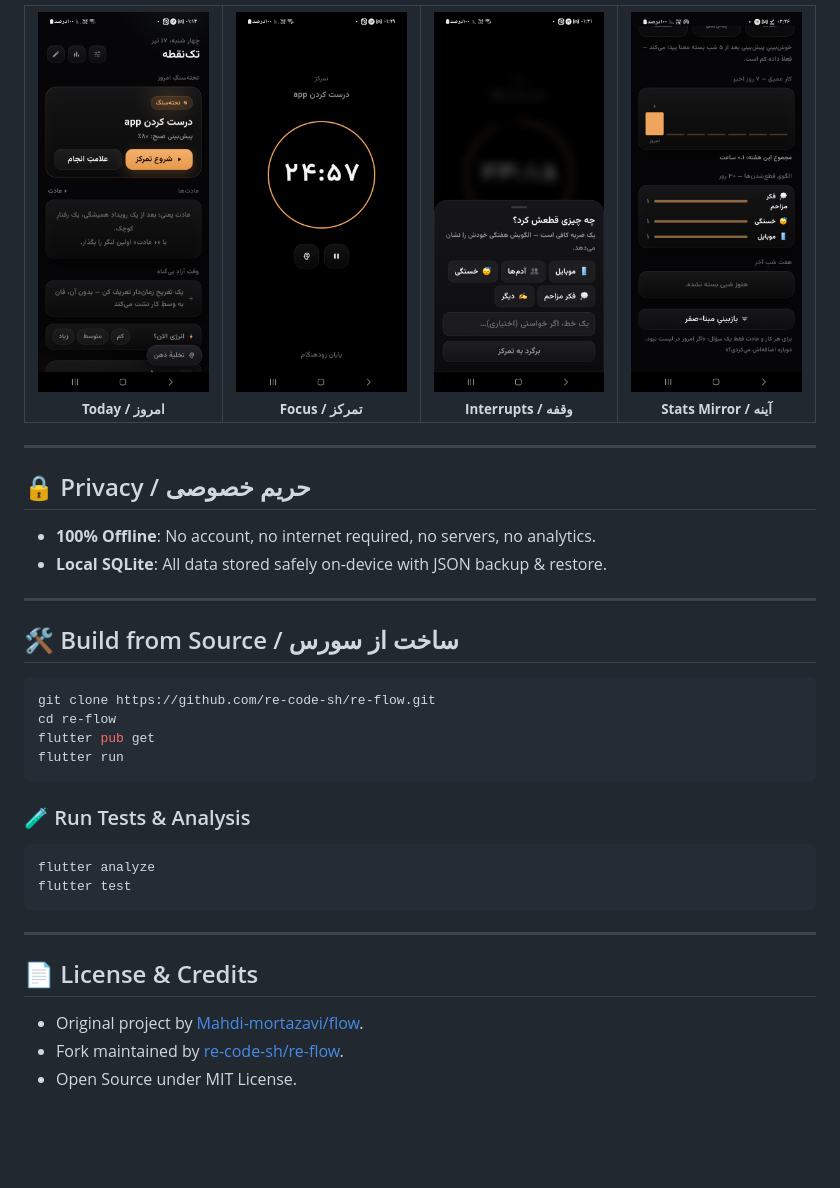
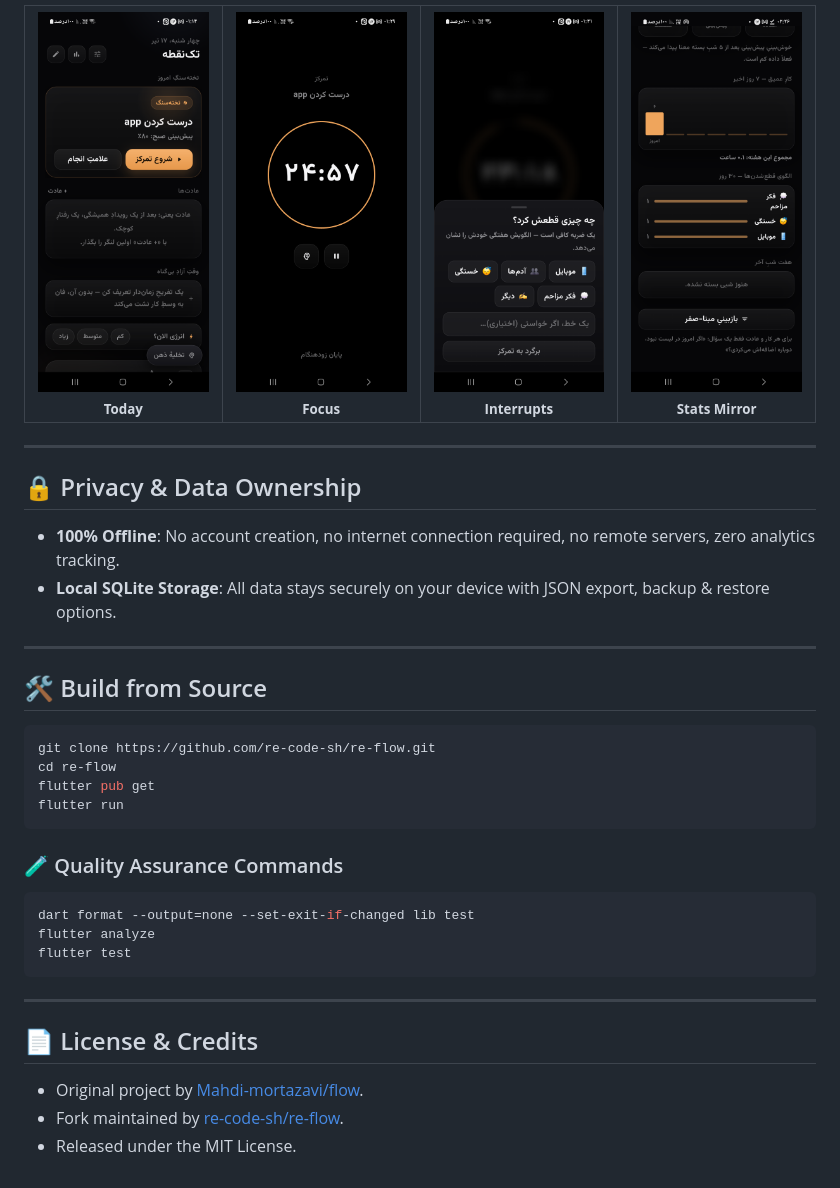
Before and after one commit to Mahdi-mortazavi/flow, a Markdown page: README.md, the part around one of its changes. Rendered like a GitHub page; blank space fills up the shorter version.

````diff
--- a/README.md
+++ b/README.md
@@ -67,24 +65,24 @@ The core behavioral protocol engineered into the app:
 <div align="center">
 <table>
 <tr>
-<td align="center" width="25%"><img src="docs/screenshots/today.png" alt="Today Screen" width="200"/><br/><sub><b>Today / امروز</b></sub></td>
-<td align="center" width="25%"><img src="docs/screenshots/focus.png" alt="Focus Timer" width="200"/><br/><sub><b>Focus / تمرکز</b></sub></td>
-<td align="center" width="25%"><img src="docs/screenshots/interrupt.png" alt="Interrupts" width="200"/><br/><sub><b>Interrupts / وقفه</b></sub></td>
-<td align="center" width="25%"><img src="docs/screenshots/mirror.png" alt="Stats Mirror" width="200"/><br/><sub><b>Stats Mirror / آینه</b></sub></td>
+<td align="center" width="25%"><img src="docs/screenshots/today.png" alt="Today Screen" width="200"/><br/><sub><b>Today</b></sub></td>
+<td align="center" width="25%"><img src="docs/screenshots/focus.png" alt="Focus Timer" width="200"/><br/><sub><b>Focus</b></sub></td>
+<td align="center" width="25%"><img src="docs/screenshots/interrupt.png" alt="Interrupts" width="200"/><br/><sub><b>Interrupts</b></sub></td>
+<td align="center" width="25%"><img src="docs/screenshots/mirror.png" alt="Stats Mirror" width="200"/><br/><sub><b>Stats Mirror</b></sub></td>
 </tr>
 </table>
 </div>
 
 ---
 
-## 🔒 Privacy / حریم خصوصی
+## 🔒 Privacy & Data Ownership
 
-- **100% Offline**: No account, no internet required, no servers, no analytics.
-- **Local SQLite**: All data stored safely on-device with JSON backup & restore.
+- **100% Offline**: No account creation, no internet connection required, no remote servers, zero analytics tracking.
+- **Local SQLite Storage**: All data stays securely on your device with JSON export, backup & restore options.
 
 ---
 
-## 🛠 Build from Source / ساخت از سورس
+## 🛠 Build from Source
 
 ```bash
 git clone https://github.com/re-code-sh/re-flow.git
@@ -93,8 +91,9 @@ flutter pub get
 flutter run
 ```
 
-### 🧪 Run Tests & Analysis
+### 🧪 Quality Assurance Commands
 ```bash
+dart format --output=none --set-exit-if-changed lib test
 flutter analyze
 flutter test
 ```
@@ -105,4 +104,4 @@ flutter test
 
 - Original project by [Mahdi-mortazavi/flow](https://github.com/Mahdi-mortazavi/flow).
 - Fork maintained by [re-code-sh/re-flow](https://github.com/re-code-sh/re-flow).
-- Open Source under MIT License.
+- Released under the MIT License.
````
Also changed, not shown: other parts of README.md (+34 -36 lines).
